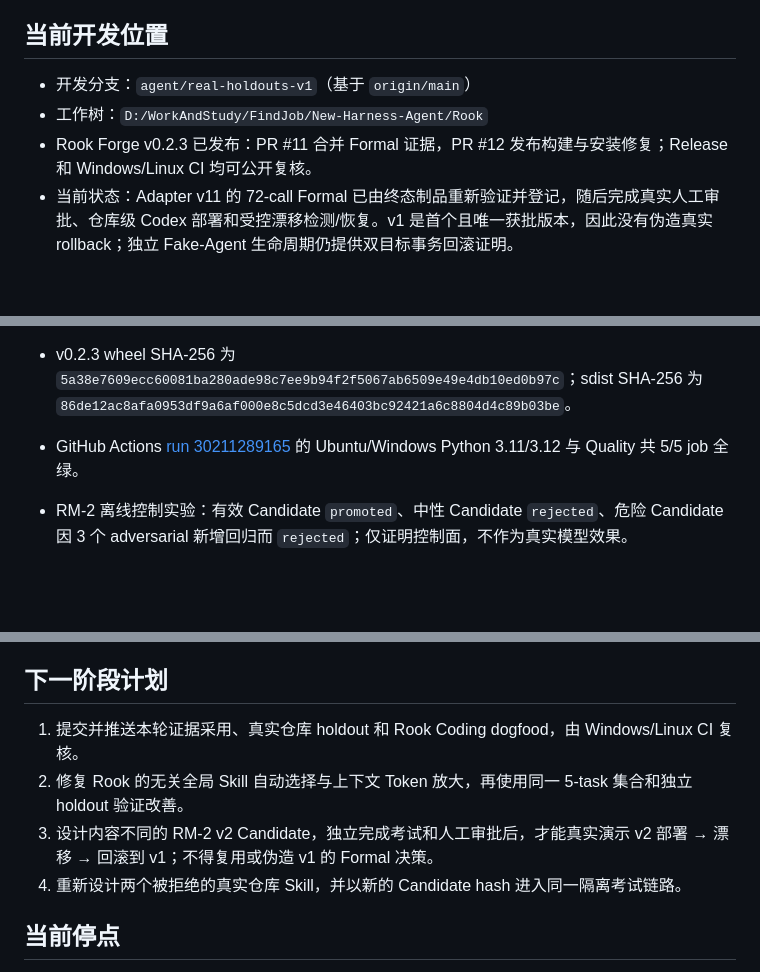
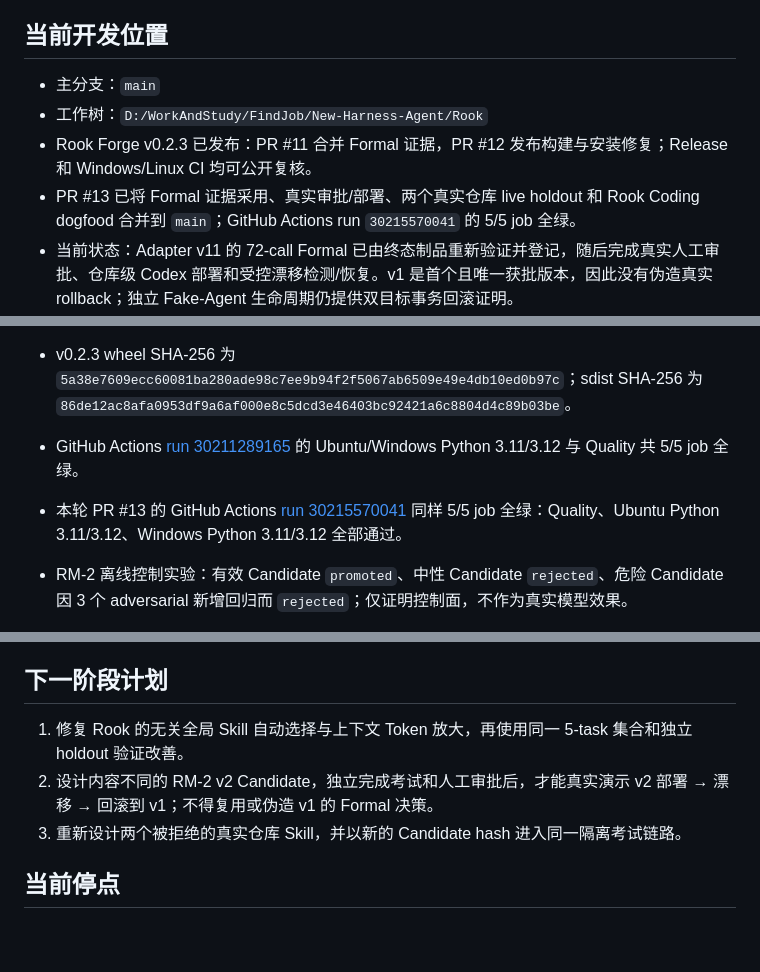
Before and after one commit to Lem0nTea2002/Rook, a Markdown page: docs/ROOK_PROGRESS_SUMMARY.md, 3 parts joined by grey strips. Drawn GitHub-style; blank space fills up the shorter version.

Commit message:
docs: record merged governance evidence

```diff
--- a/docs/ROOK_PROGRESS_SUMMARY.md
+++ b/docs/ROOK_PROGRESS_SUMMARY.md
@@ -14,9 +14,10 @@ Rook 是一个可真实运行的本地 Python Coding Agent；Rook Forge 是内
 
 ## 当前开发位置
 
-- 开发分支：`agent/real-holdouts-v1`（基于 `origin/main`）
+- 主分支：`main`
 - 工作树：`D:/WorkAndStudy/FindJob/New-Harness-Agent/Rook`
 - Rook Forge v0.2.3 已发布：PR #11 合并 Formal 证据，PR #12 发布构建与安装修复；Release 和 Windows/Linux CI 均可公开复核。
+- PR #13 已将 Formal 证据采用、真实审批/部署、两个真实仓库 live holdout 和 Rook Coding dogfood 合并到 `main`；GitHub Actions run `30215570041` 的 5/5 job 全绿。
 - 当前状态：Adapter v11 的 72-call Formal 已由终态制品重新验证并登记，随后完成真实人工审批、仓库级 Codex 部署和受控漂移检测/恢复。v1 是首个且唯一获批版本，因此没有伪造真实 rollback；独立 Fake-Agent 生命周期仍提供双目标事务回滚证明。
 - 两个不同 Skill 在两个公开仓库完成 16/16 次 live holdout，轨迹完整度 100%、基础设施排除 0；两者均因新增回归被正确拒绝。Rook Coding Agent 另完成 5 个隔离真实任务，3 成功、2 失败，并暴露无关 Skill 自动选择和上下文 Token 放大问题。
 
@@ -98,6 +99,7 @@ Rook 是一个可真实运行的本地 Python Coding Agent；Rook Forge 是内
 - `rook-agent 0.2.3` wheel/sdist 已实际构建；wheel 在全新临时虚拟环境中完成安装、版本导入、`rook --help` 和 `rook eval demo`。
 - v0.2.3 wheel SHA-256 为 `5a38e7609ecc60081ba280ade98c7ee9b94f2f5067ab6509e49e4db10ed0b97c`；sdist SHA-256 为 `86de12ac8afa0953df9a6af000e8c5dcd3e46403bc92421a6c8804d4c89b03be`。
 - GitHub Actions [run 30211289165](https://github.com/ZHUMUJUN/Rook/actions/runs/30211289165) 的 Ubuntu/Windows Python 3.11/3.12 与 Quality 共 5/5 job 全绿。
+- 本轮 PR #13 的 GitHub Actions [run 30215570041](https://github.com/ZHUMUJUN/Rook/actions/runs/30215570041) 同样 5/5 job 全绿：Quality、Ubuntu Python 3.11/3.12、Windows Python 3.11/3.12 全部通过。
 - RM-2 离线控制实验：有效 Candidate `promoted`、中性 Candidate `rejected`、危险 Candidate 因 3 个 adversarial 新增回归而 `rejected`；仅证明控制面，不作为真实模型效果。
 - RM-2 调用数已静态验证：Calibration `12`、Pilot `24`、Formal `72`。
 - CLI、配置、品牌和 README 直接回归：`47 passed`。
@@ -151,10 +153,9 @@ Rook 是一个可真实运行的本地 Python Coding Agent；Rook Forge 是内
 
 ## 下一阶段计划
 
-1. 提交并推送本轮证据采用、真实仓库 holdout 和 Rook Coding dogfood，由 Windows/Linux CI 复核。
-2. 修复 Rook 的无关全局 Skill 自动选择与上下文 Token 放大，再使用同一 5-task 集合和独立 holdout 验证改善。
-3. 设计内容不同的 RM-2 v2 Candidate，独立完成考试和人工审批后，才能真实演示 v2 部署 → 漂移 → 回滚到 v1；不得复用或伪造 v1 的 Formal 决策。
-4. 重新设计两个被拒绝的真实仓库 Skill，并以新的 Candidate hash 进入同一隔离考试链路。
+1. 修复 Rook 的无关全局 Skill 自动选择与上下文 Token 放大，再使用同一 5-task 集合和独立 holdout 验证改善。
+2. 设计内容不同的 RM-2 v2 Candidate，独立完成考试和人工审批后，才能真实演示 v2 部署 → 漂移 → 回滚到 v1；不得复用或伪造 v1 的 Formal 决策。
+3. 重新设计两个被拒绝的真实仓库 Skill，并以新的 Candidate hash 进入同一隔离考试链路。
 
 ## 当前停点
 
```
